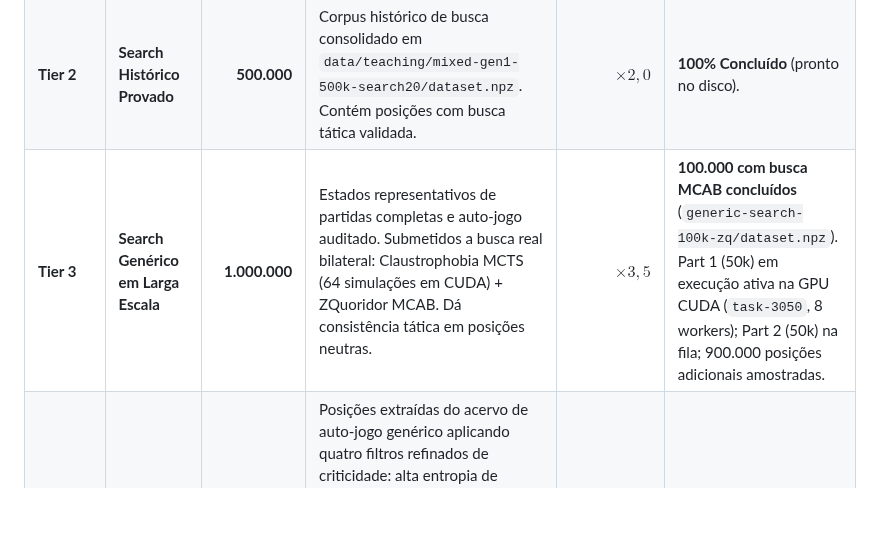
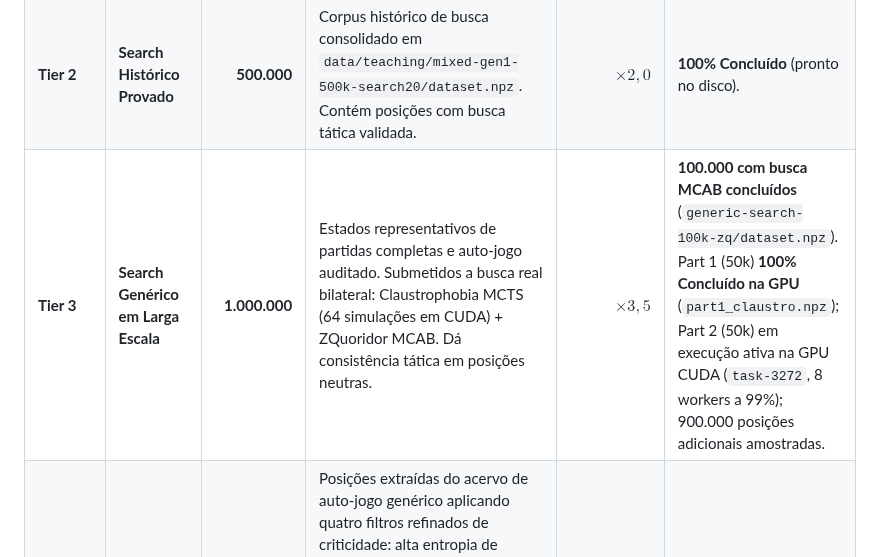
Before and after one commit to gitzambrano/zquoridor, a Markdown page: plano-zquoridor.md, the part around the change. Rendered like a GitHub page; blank space fills up the shorter version.

Commit message:
docs: record Tier 3 Part 1 GPU completion and Part 2 active search

```diff
--- a/plano-zquoridor.md
+++ b/plano-zquoridor.md
@@ -545,7 +545,7 @@ Para superar os 50% contra o Claustrophobia sem regressão contra Titanium ou ma
 |---|---|---:|---|---:|---|
 | **Tier 1** | **Fundo Maciço de Replay** | **10.000.000** | Amostragem uniforme de todos os 499 shards de `data/selfplay_canonical_v3/`. Alvos suaves (softmax policy + valor $[-1, 1]$) gerados via inferência CUDA com a rede campeã `race512-search10-ft`. Sem ruído WDL de partidas antigas. | **$\times 1,0$** | **100% Concluído** (`massive-background-10m/dataset.npz`, 5,36 GB). |
 | **Tier 2** | **Search Histórico Provado** | **500.000** | Corpus histórico de busca consolidado em `data/teaching/mixed-gen1-500k-search20/dataset.npz`. Contém posições com busca tática validada. | **$\times 2,0$** | **100% Concluído** (pronto no disco). |
-| **Tier 3** | **Search Genérico em Larga Escala** | **1.000.000** | Estados representativos de partidas completas e auto-jogo auditado. Submetidos a busca real bilateral: Claustrophobia MCTS (64 simulações em CUDA) + ZQuoridor MCAB. Dá consistência tática em posições neutras. | **$\times 3,5$** | **100.000 com busca MCAB concluídos** (`generic-search-100k-zq/dataset.npz`). Part 1 (50k) em execução ativa na GPU CUDA (`task-3050`, 8 workers); Part 2 (50k) na fila; 900.000 posições adicionais amostradas. |
+| **Tier 3** | **Search Genérico em Larga Escala** | **1.000.000** | Estados representativos de partidas completas e auto-jogo auditado. Submetidos a busca real bilateral: Claustrophobia MCTS (64 simulações em CUDA) + ZQuoridor MCAB. Dá consistência tática em posições neutras. | **$\times 3,5$** | **100.000 com busca MCAB concluídos** (`generic-search-100k-zq/dataset.npz`). Part 1 (50k) **100% Concluído na GPU** (`part1_claustro.npz`); Part 2 (50k) em execução ativa na GPU CUDA (`task-3272`, 8 workers a 99%); 900.000 posições adicionais amostradas. |
 | **Tier 3.5** | **Generic Critical Search (Nova Camada)** | **100.000** | Posições extraídas do acervo de auto-jogo genérico aplicando quatro filtros refinados de criticidade: alta entropia de política (Shannon entropy / top-2 ratio $\ge 0,5$), incerteza de valor e corrida ($|V| \approx 0$, $|d_{\text{own}} - d_{\text{opp}}| \le 2$), mudanças críticas de muro ($\le 3$ muros ou labirinto denso com alta pressão CAT) e swings de virada. **Supervisão com busca real em árvore ("search search mesmo")**: **80% Claustrophobia MCTS** (`zq_search_bridge.exe` 64 sims em CUDA) + **20% ZQuoridor MCAB** (512 nós em CPU), ponderados por divergência Jensen-Shannon. | **$\times 4,5$** | **100.000 posições mineradas e isoladas** (`tier3-5-generic-critical-100k/positions.jsonl`, 85k treino / 15k validação). Fila de busca engatilhada para 80/20. |
 | **Tier 4** | **Dual-Crisis Search** | **100.000** | Posições críticas mineradas: derrotas contra Claustrophobia e Titanium, estados das 23 aberturas varridas 0-2 (densas em muros) e assimetrias agudas de estoque ($|\text{own} - \text{opp}| \ge 2$, $\le 3$ muros). Supervisão: 75% Claustrophobia MCTS (`zq_search_bridge.exe` 64 sims) + 25% ZQuoridor MCAB (512 nós) com escalonamento por divergência. | **$\times 6,0 \sim 8,0$** | **100% Concluído (100.000/100.000 posições consolidadas)**: `data/teaching/tier4-dual-crisis-100k/dataset.npz` (100k amostras, 16.763 de validação isoladas). |
 | **Tier 5** | **Branching Rollouts Dinâmicos** | **10.000 jogos + Deep Search** | Partidas completas geradas a partir de estados de crise com perturbação top-4 nos plies 1–4 e jogo determinístico MCAB subsequente. Alvos temporais descontados: $V = \text{sign} \cdot 0,98^{\text{plies\_restantes}}$. **Novo enriquecimento aprovado**: submissão de pontos de ramificação/crise do Tier 5 a busca profunda com Claustrophobia MCTS (~500ms / ~512 sims) na GPU logo após o término do Tier 3. | **$\times 6,0$** | **2.400 partidas em execução nos plies finais** (`task-1589`, PID 6764), **7.600 partidas configuradas** para 14 threads. Deep search na GPU engatilhado para a sequência. |
```
